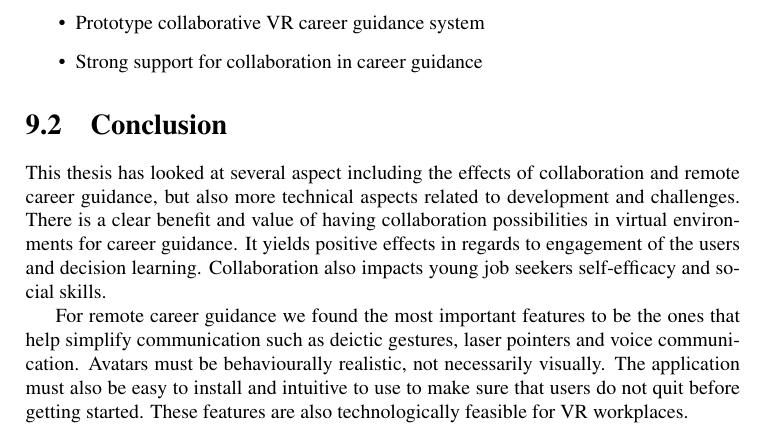
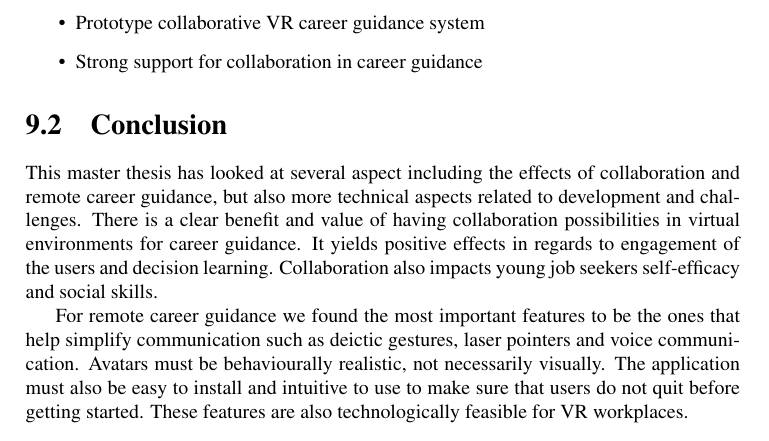
Before and after one commit to ulvestad/MasterThesis_Workplace-training-in-Collaborative-Virtual-Reality, a LaTeX thesis (main.tex, which reads chapterConclusion.tex): part of page 115 of 168, cut so that both start at the same text. Compiled offline with pdfLaTeX.

Commit message:
Updates from Overleaf

```diff
--- a/chapterConclusion.tex
+++ b/chapterConclusion.tex
@@ -23,7 +23,7 @@ Through this project, we have created a series of artefacts that can be used for
 %- findings in this thesis contributes to this
 
 \section{Conclusion}
-This thesis has looked at several aspect including the effects of collaboration and remote career guidance, but also more technical aspects related to development and challenges.
+This master thesis has looked at several aspect including the effects of collaboration and remote career guidance, but also more technical aspects related to development and challenges.
 There is a clear benefit and value of having collaboration possibilities in virtual environments for career guidance. It yields positive effects in regards to engagement of the users and decision learning. Collaboration also impacts young job seekers self-efficacy and social skills.
 
 For remote career guidance we found the most important features to be the ones that help simplify communication such as deictic gestures, laser pointers and voice communication. Avatars must be behaviourally realistic, not necessarily visually. The application must also be easy to install and intuitive to use to make sure that users do not quit before getting started. These features are also technologically feasible for VR workplaces.
```
